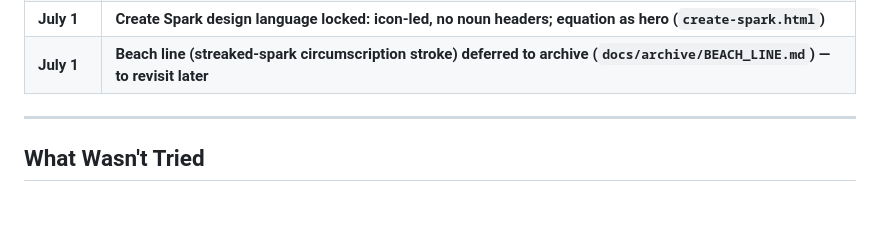
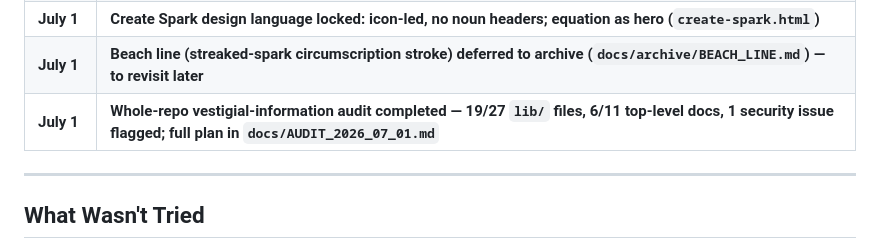
Before and after one commit to JDeez0/goal-isle, a Markdown page: docs/HISTORY.md, the part around the change. Drawn GitHub-style; blank space fills up the shorter version.

Commit message:
Audit: vestigial-information findings + plan

```diff
--- a/docs/HISTORY.md
+++ b/docs/HISTORY.md
@@ -202,6 +202,7 @@ The product was reimagined from the ground up. The old model (Isles → Goals
 | **July 1** | **Spark silhouette is user-chosen (Shape picker on Create Spark); default = rhomboid squircle** |
 | **July 1** | **Create Spark design language locked: icon-led, no noun headers; equation as hero (`create-spark.html`)** |
 | **July 1** | **Beach line (streaked-spark circumscription stroke) deferred to archive (`docs/archive/BEACH_LINE.md`) — to revisit later** |
+| **July 1** | **Whole-repo vestigial-information audit completed — 19/27 `lib/` files, 6/11 top-level docs, 1 security issue flagged; full plan in `docs/AUDIT_2026_07_01.md`** |
 
 ---
 
```
Also changed, not shown: docs/AUDIT_2026_07_01.md (added, +156 -0 lines).
